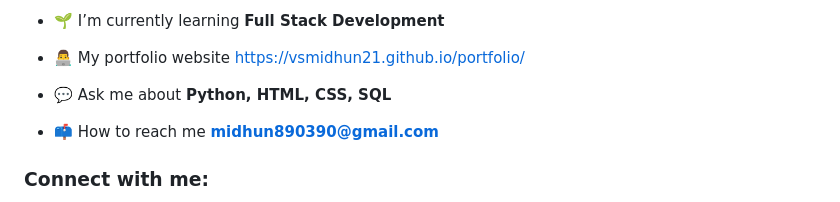
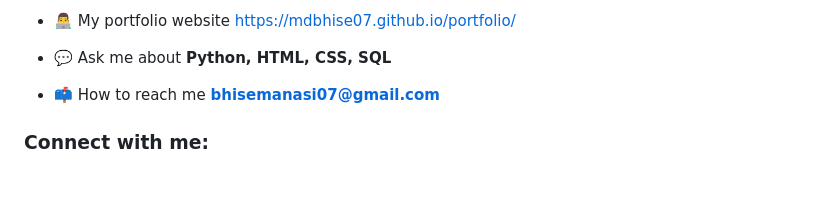
Before and after one commit to mdbhise07/mdbhise07.github.io, a Markdown page: portfolio/portfolio-master/README.md, the part around one of its changes. Drawn GitHub-style; blank space fills up the shorter version.

```diff
--- a/portfolio/portfolio-master/README.md
+++ b/portfolio/portfolio-master/README.md
@@ -7,11 +7,9 @@
 
-- 🌱 I’m currently learning **Full Stack Development**
-
-- 👨‍💻 My portfolio website [https://vsmidhun21.github.io/portfolio/](https://vsmidhun21.github.io/portfolio/)
+- 👨‍💻 My portfolio website [https://mdbhise07.github.io/portfolio/](https://mdbhise07.github.io/portfolio/)
 
 - 💬 Ask me about **Python, HTML, CSS, SQL**
 
-- 📫 How to reach me **midhun890390@gmail.com**
+- 📫 How to reach me **bhisemanasi07@gmail.com**
 
 <h3 align="left">Connect with me:</h3>
 <p align="left">
```
Also changed, not shown: other parts of portfolio/portfolio-master/README.md (+4 -7 lines).
